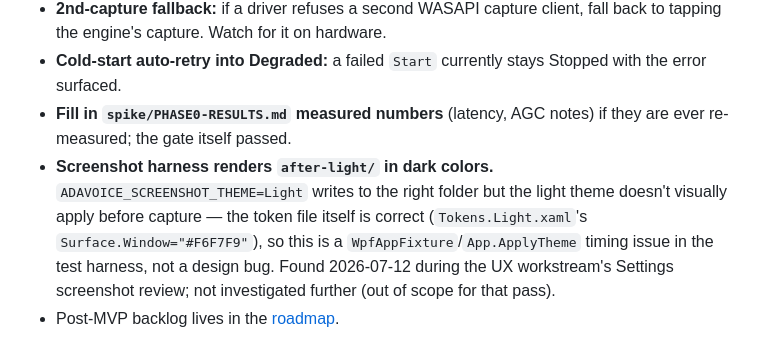
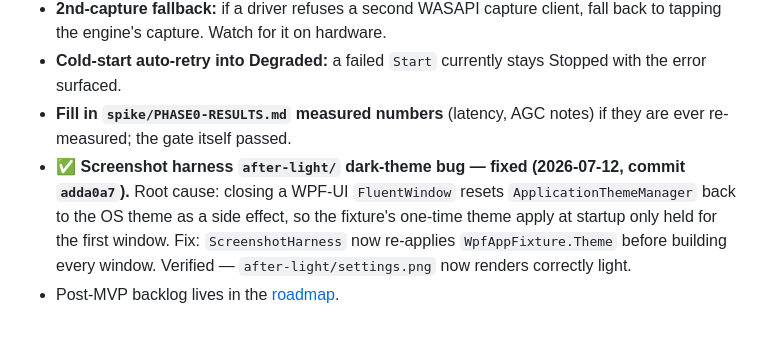
Before and after one commit to olehserv/ada-voice, a Markdown page: handoff.md, the part around the change. GitHub-like rendering.

Commit message:
docs: mark after-light screenshot bug resolved in handoff
Root cause and fix landed separately (commit adda0a7) while this session's
UX workstream was in progress. Verified light theme now renders correctly.

Co-Authored-By: Claude Sonnet 5 <noreply@anthropic.com>

```diff
--- a/handoff.md
+++ b/handoff.md
@@ -274,10 +274,9 @@ OQ-12/OC-06 (device vs per-seat limits).
   error surfaced.
 - **Fill in `spike/PHASE0-RESULTS.md` measured numbers** (latency, AGC notes) if they are
   ever re-measured; the gate itself passed.
-- **Screenshot harness renders `after-light/` in dark colors.** `ADAVOICE_SCREENSHOT_THEME=Light`
-  writes to the right folder but the light theme doesn't visually apply before capture — the
-  token file itself is correct (`Tokens.Light.xaml`'s `Surface.Window="#F6F7F9"`), so this is a
-  `WpfAppFixture`/`App.ApplyTheme` timing issue in the test harness, not a design bug. Found
-  2026-07-12 during the UX workstream's Settings screenshot review; not investigated further
-  (out of scope for that pass).
+- ✅ **Screenshot harness `after-light/` dark-theme bug — fixed (2026-07-12, commit `adda0a7`).**
+  Root cause: closing a WPF-UI `FluentWindow` resets `ApplicationThemeManager` back to the OS
+  theme as a side effect, so the fixture's one-time theme apply at startup only held for the
+  first window. Fix: `ScreenshotHarness` now re-applies `WpfAppFixture.Theme` before building
+  every window. Verified — `after-light/settings.png` now renders correctly light.
 - Post-MVP backlog lives in the [roadmap](docs/roadmaps/mvp-roadmap.md#deferred-post-mvp-backlog).
```
